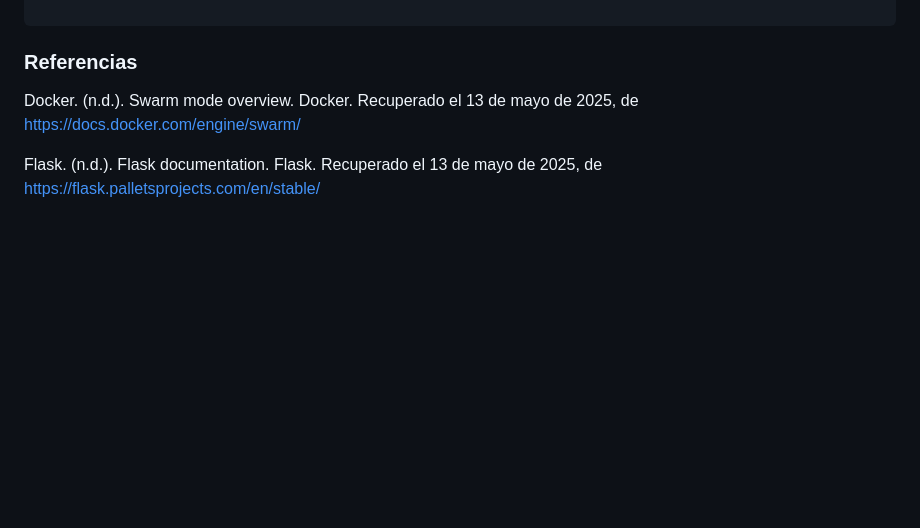
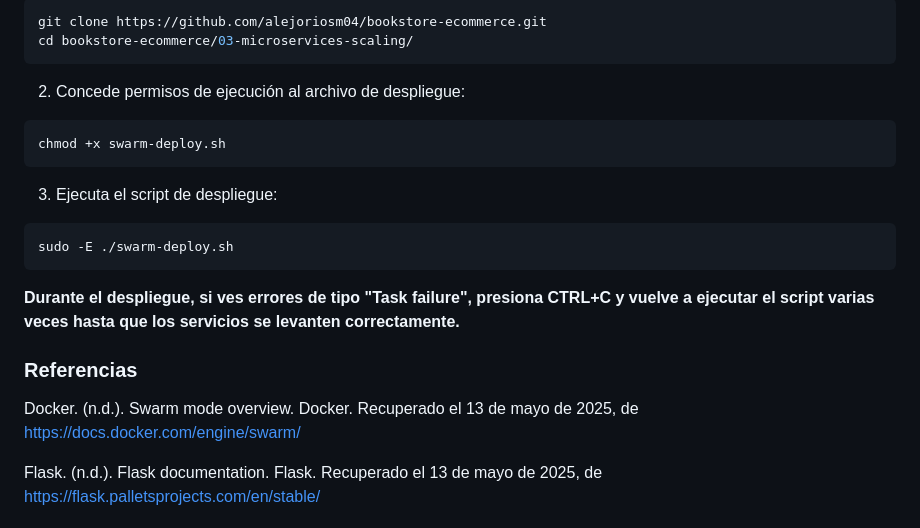
Before and after one commit to alejoriosm04/bookstore-ecommerce, a Markdown page: 03-microservices-scaling/README.md, the part around the change printed below. Drawn GitHub-style; blank space fills up the shorter version.

````diff
--- a/03-microservices-scaling/README.md
+++ b/03-microservices-scaling/README.md
@@ -91,3 +132,18 @@ Este proyecto utiliza el patrón de microservicios para cada funcionalidad del s
+```bash
+git clone https://github.com/alejoriosm04/bookstore-ecommerce.git
+cd bookstore-ecommerce/03-microservices-scaling/
+```
+2. Concede permisos de ejecución al archivo de despliegue:
+```bash
+chmod +x swarm-deploy.sh
+```
+3. Ejecuta el script de despliegue:
+
+```bash
+sudo -E ./swarm-deploy.sh
+```
+
+**Durante el despliegue, si ves errores de tipo "Task failure", presiona CTRL+C y vuelve a ejecutar el script varias veces hasta que los servicios se levanten correctamente.**
 
 ### Referencias
 Docker. (n.d.). Swarm mode overview. Docker. Recuperado el 13 de mayo de 2025, de https://docs.docker.com/engine/swarm/
````
Also changed, not shown: other parts of 03-microservices-scaling/README.md (+62 -21 lines).
